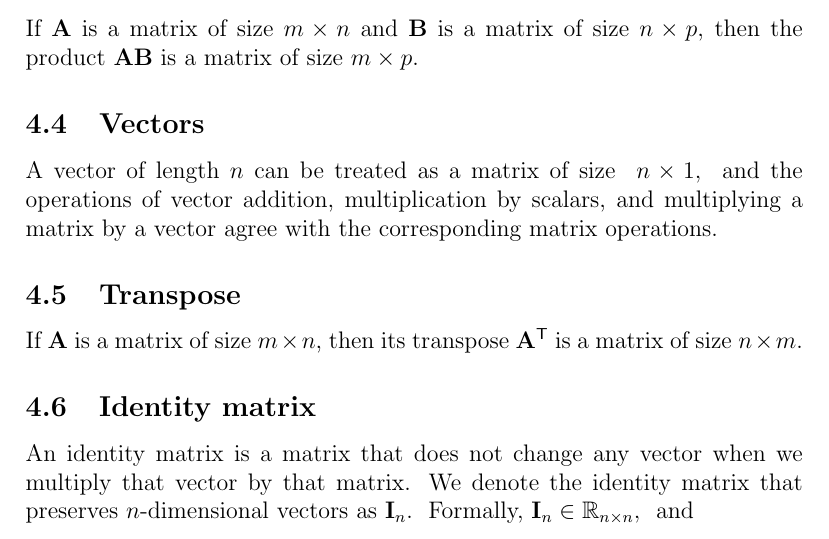
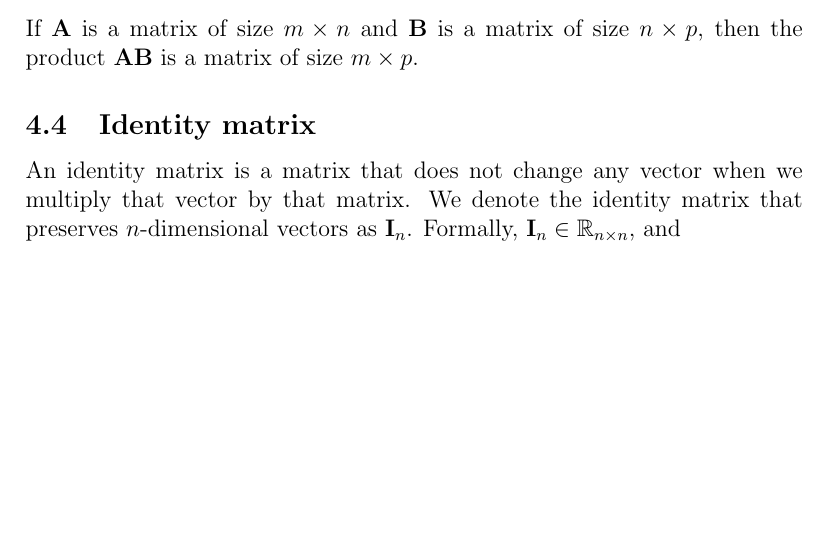
Before and after one commit to rulercosta/notebooks, a LaTeX document (Essential_MML.tex): part of page 6 of 11 before the commit and part of page 6 of 10 after it, cut so that both start at the same text, the shorter picture padded with empty space. Compiled offline with pdfLaTeX.

Commit message:
Refine matrix operations section in Essential MML documentation for clarity and consistency

```diff
--- a/Essential_MML.tex
+++ b/Essential_MML.tex
@@ -157,15 +154,12 @@ then $\alpha\mathbf{A}$ is a matrix of size $m\times n.$
-If $\mathbf{A}$ is a matrix of size $m\times n$ and $\mathbf{B}$ is a matrix of size $n\times p$, then the product $\mathbf{AB}$ is a matrix of size $m\times p.$
-
-\subsection{Vectors}
-
-A vector of length $n$ can be treated as a matrix of size $\ n \times 1,\ $ and the operations of vector addition, multiplication by scalars, and multiplying a matrix by a vector agree with the corresponding matrix operations.
-
-\subsection{Transpose}
-
-If $\mathbf{A}$ is a matrix of size $m\times n$, then its transpose $\mathbf{A}^{\mathsf{T}}$ is a matrix of size $n\times m.$
+If $\mathbf{A}$ is a matrix of size $m\times n$ and $\mathbf{B}$ is a matrix of size $n\times p$,
+then the product $\mathbf{AB}$ is a matrix of size $m\times p$.
 
 \subsection{Identity matrix}
+An identity matrix is a matrix that does not change any vector when we multiply that vector by that matrix.
+We denote the identity matrix that preserves $n$-dimensional vectors as $\mathbf{I}_{n}$. Formally,
+$\mathbf{I}_{n}\in\mathbb{R}_{n\times n}$, and
 
-An identity matrix is a matrix that does not change any vector when we multiply that vector by that matrix. We denote the identity matrix that preserves $n$-dimensional vectors as $\mathbf{I}_{n}.\ $ Formally, $\mathbf{I}_{n}\in\mathbb{R}_{n\times n},\ $ and
+\begin{equation}
+\forall\ \mathbf{x}\in\mathbb{R}_n,\ \mathbf{I}_{n}\mathbf{x} = \mathbf{x}
+\end{equation}
 
-\begin{align}
```
Also changed, not shown: Essential_MML.tex (15 more changed lines).
